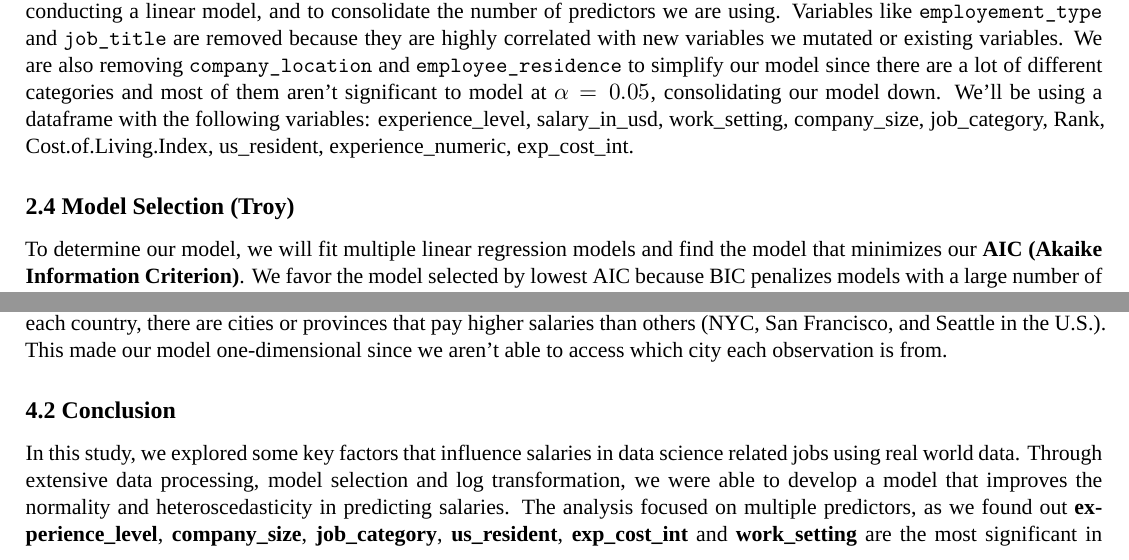
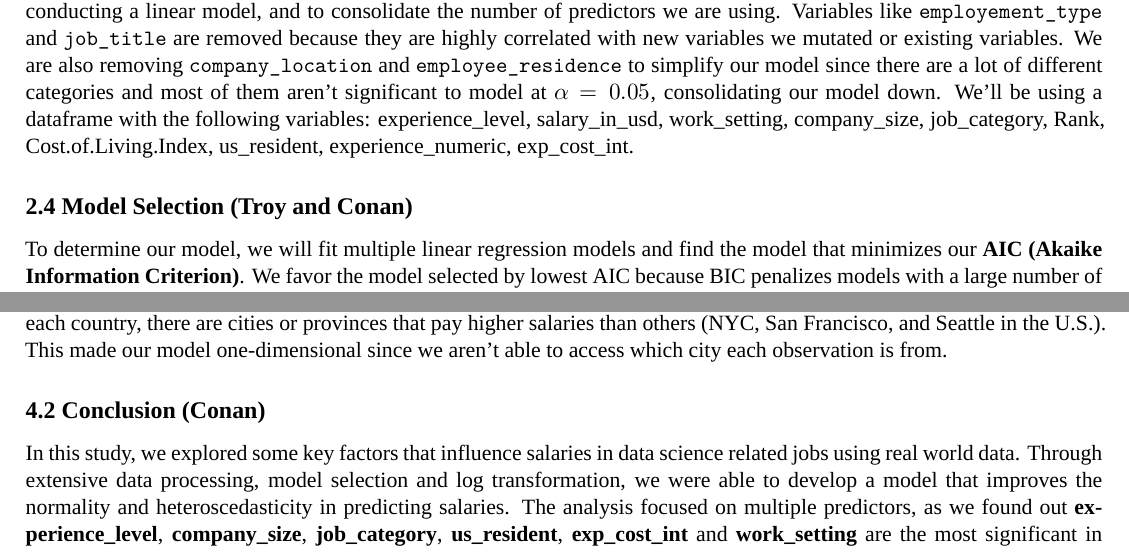
Before and after one commit to troyrusso/STAT423, an R Markdown document (salary-project-final.Rmd): two parts of pages 4 and 9 of 10, joined at a grey line, cut so that both start at the same text. Rendered offline with R 4.5, knitr and Pandoc, then LaTeX, with nearby package versions; a font, style sheet, LaTeX package, included part or bibliography that could not be used is replaced or left out.

Commit message:
first author update

````diff
--- a/salary-project-final.Rmd
+++ b/salary-project-final.Rmd
@@ -225,7 +225,7 @@ test_set <- model_df[test_indices, ]
 candidate_set <- model_df[-test_indices, ]
 ```
 
-## 2.4 Model Selection (Troy)
+## 2.4 Model Selection (Troy and Conan)
 
 To determine our model, we will fit multiple linear regression models and find the model that minimizes our **AIC (Akaike Information Criterion)**. We favor the model selected by lowest AIC because BIC penalizes models with a large number of observations and tends to predict less than the AIC.
 
@@ -529,6 +529,6 @@ The scatter plot of predicted salaries (y-axis) versus actual salaries (x-axis)
 
 The primary limitation to our study is that our data comes from self-reported surveys which could possibly hinder the accuracy of true data science and AI job salaries and resulted in many duplicates. Recognizing the many duplicates, we've removed exact duplicate observations, ensuring that each row is unique because its unlikely that two people have the exact same job description. We are also consolidating our data to US based workers vs. non-US based workers. This leads to issues because there are more US based observations in our dataset but there are still a significant number of reports outside of the US. Although almost all of the categorical predictors regarding `company_location` were considered insignificant to our model, there were still a few that were significant that we removed, which may cause slight inaccuracies to our prediction. Lastly, our Cost of Living and Job Salaries data are country-based, which isn't ideal for predicting salary because within each country, there are cities or provinces that pay higher salaries than others (NYC, San Francisco, and Seattle in the U.S.). This made our model one-dimensional since we aren't able to access which city each observation is from.
 
-## 4.2 Conclusion
+## 4.2 Conclusion (Conan)
 
 In this study, we explored some key factors that influence salaries in data science related jobs using real world data. Through extensive data processing, model selection and log transformation, we were able to develop a model that improves the normality and heteroscedasticity in predicting salaries. The analysis focused on multiple predictors, as we found out **experience_level**, **company_size**, **job_category**, **us_resident**, **exp_cost_int** and **work_setting** are the most significant in predicting **salary**. We also added an interaction term between **experience_level** and **company_size** to see if the impact company size has on  salary varies significantly based on experience. The relatively high RMSE from our model suggests that other unobserved factors may also play a significant role in predicting salaries. Given the limitations, such as self-reported survey and locations, they suggest further research on additional predictors that may potentially have a significant impact on salaries. Overall, our model provides close insights into the salary trend in data science related job market that may help people searching for appropriate positions and making career decisions, and future exploration on location and cost of living may identify more complex relationships that will improve model accuracy.
````
